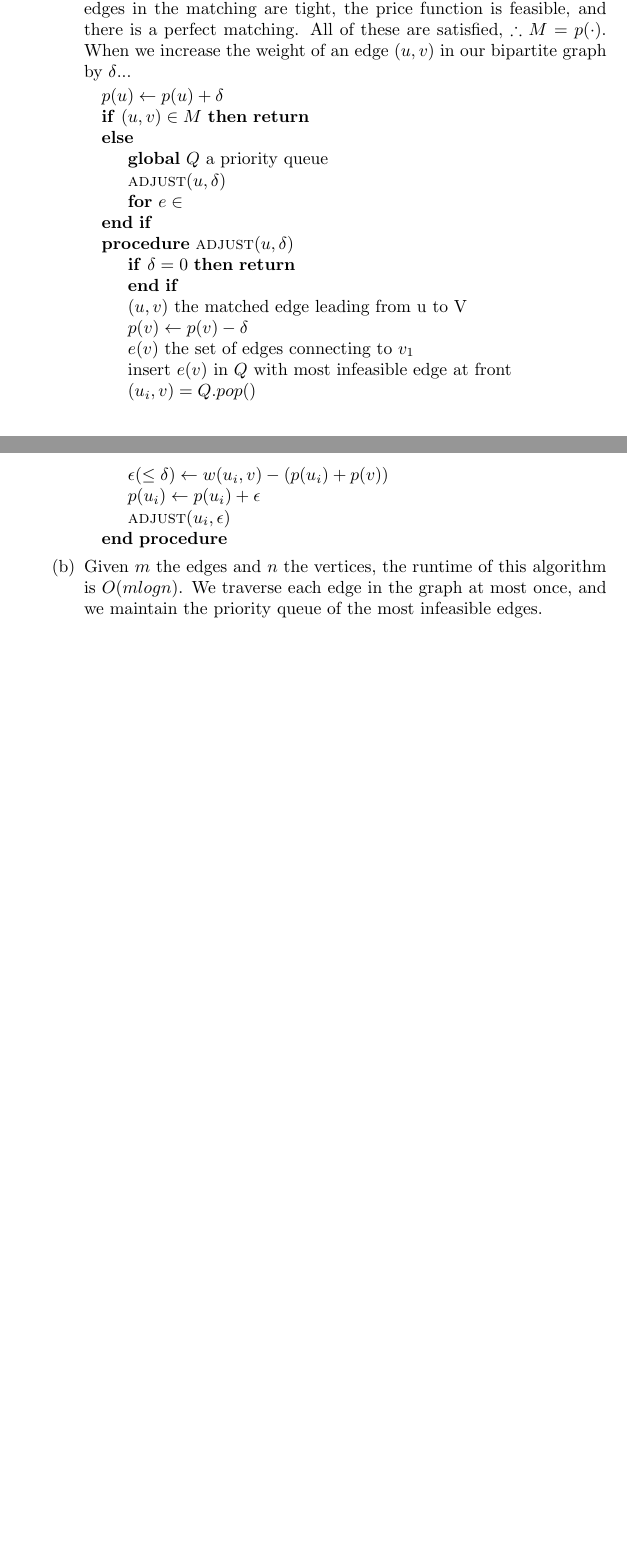
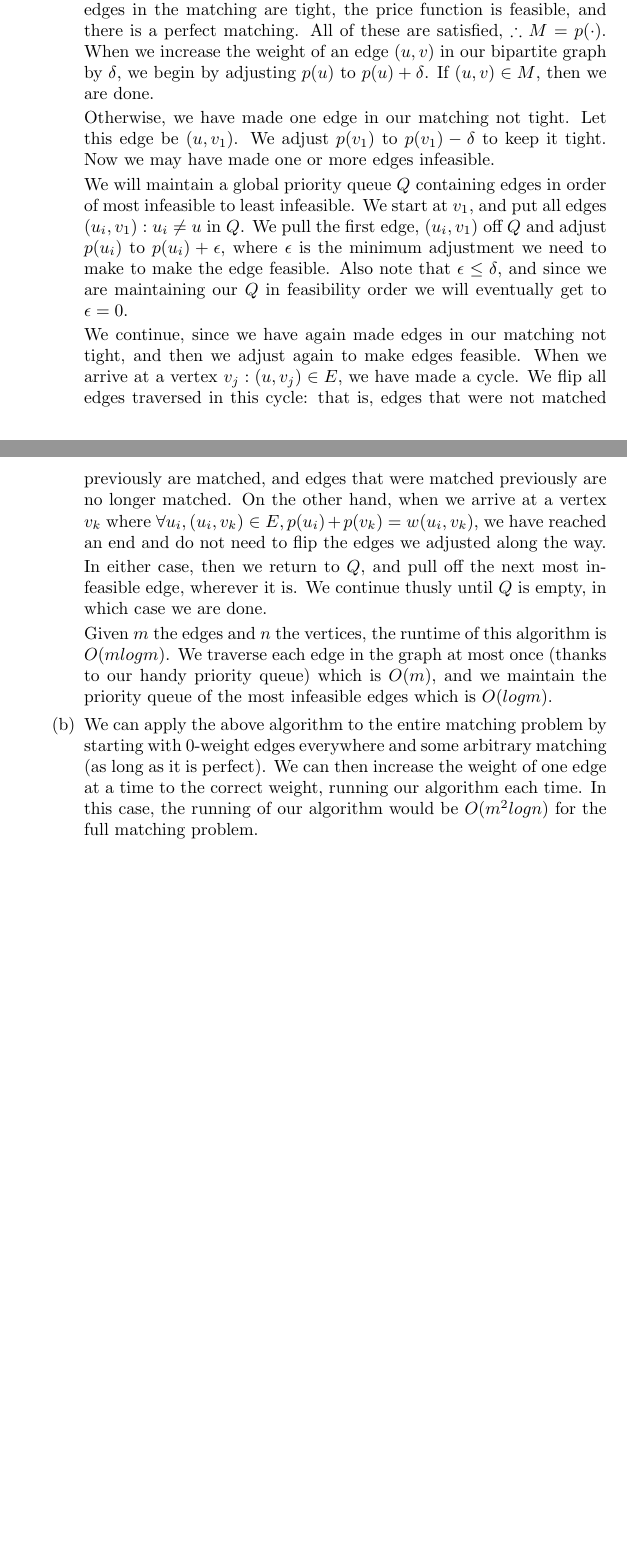
Before and after one commit to valkyriesavage/theory, a LaTeX problem sheet (homework2.tex): two parts of pages 2 and 3 of 3, joined at a grey line, cut so that both start at the same text, the shorter picture padded with empty space. Compiled offline with pdfLaTeX.

Commit message:
FINISHEDDEDDDDEDDDDD

```diff
--- a/homework2.tex
+++ b/homework2.tex
@@ -60,31 +60,18 @@
 \item Equilibrium - pondered and completed but not written up.
 \item Maximum weight matching vs. minimum weight vertex cover
 	\begin{enumerate}
-	\item Given $M$ a solution to the maximum weight matching problem and $p(\cdot)$ a solution to the minimum price vertex cover: $M=p(\cdot)$ iff the edges in the matching are tight, the price function is feasible, and there is a perfect matching.  All of these are satisfied, $\therefore M=p(\cdot)$.  When we increase the weight of an edge $(u,v)$ in our bipartite graph by $\delta$...
-	\begin{algorithmic}
-	\State $p(u) \gets p(u) + \delta$
-	\If{$(u,v) \in M$}
-		\Return
-	\Else
-		\State \textbf{global} $Q$ a priority queue
-		\State \Call{adjust}{$u, \delta$}
-		\State \textbf{for} $e \in $
-	\EndIf
-	\Procedure {adjust}{$u, \delta$}
-		\If{$\delta = 0$}
-			\Return
-		\EndIf
-		\State $(u, v)$ the matched edge leading from u to V
-		\State $p(v) \gets p(v) - \delta$
-		\State $e(v)$ the set of edges connecting to $v_1$
-		\State insert $e(v)$ in $Q$ with most infeasible edge at front
-		\State $(u_i, v) = Q.pop()$
-		\State $\epsilon (\leq \delta) \gets w(u_i, v) - (p(u_i) + p(v))$
-		\State $p(u_i) \gets p(u_i) + \epsilon$
-		\State \Call{adjust}{$u_i, \epsilon$}
-	\EndProcedure
-	\end{algorithmic}
-	\item Given $m$ the edges and $n$ the vertices, the runtime of this algorithm is $O(mlogn)$.  We traverse each edge in the graph at most once, and we maintain the priority queue of the most infeasible edges.
+	\item Given $M$ a solution to the maximum weight matching problem and $p(\cdot)$ a solution to the minimum price vertex cover: $M=p(\cdot)$ iff the edges in the matching are tight, the price function is feasible, and there is a perfect matching.  All of these are satisfied, $\therefore M=p(\cdot)$.  When we increase the weight of an edge $(u,v)$ in our bipartite graph by $\delta$, we begin by adjusting $p(u)$ to $p(u) + \delta$.  If $(u,v) \in M$, then we are done.
+
+	Otherwise, we have made one edge in our matching not tight.  Let this edge be $(u,v_1)$.  We adjust $p(v_1)$ to $p(v_1) - \delta$ to keep it tight.  Now we may have made one or more edges infeasible.
+
+	We will maintain a global priority queue $Q$ containing edges in order of most infeasible to least infeasible.  We start at $v_1$, and put all edges $(u_i,v_1) : u_i \neq u$ in $Q$.  We pull the first edge, $(u_i,v_1)$ off $Q$ and adjust $p(u_i)$ to $p(u_i) + \epsilon$, where $\epsilon$ is the minimum adjustment we need to make to make the edge feasible.  Also note that $\epsilon \leq \delta$, and since we are maintaining our $Q$ in feasibility order we will eventually get to $\epsilon = 0$.
+
+	We continue, since we have again made edges in our matching not tight, and then we adjust again to make edges feasible.  When we arrive at a vertex $v_j : (u, v_j) \in E$, we have made a cycle.  We flip all edges traversed in this cycle: that is, edges that were not matched previously are matched, and edges that were matched previously are no longer matched.  On the other hand, when we arrive at a vertex $v_k$ where $\forall u_i, (u_i, v_k) \in E, p(u_i) + p(v_k) = w(u_i, v_k)$, we have reached an end and do not need to flip the edges we adjusted along the way.
+
+	In either case, then we return to $Q$, and pull off the next most infeasible edge, wherever it is.  We continue thusly until $Q$ is empty, in which case we are done.
+
+Given $m$ the edges and $n$ the vertices, the runtime of this algorithm is $O(mlogm)$.  We traverse each edge in the graph at most once (thanks to our handy priority queue) which is $O(m)$, and we maintain the priority queue of the most infeasible edges which is $O(logm)$.
+	\item We can apply the above algorithm to the entire matching problem by starting with 0-weight edges everywhere and some arbitrary matching (as long as it is perfect).  We can then increase the weight of one edge at a time to the correct weight, running our algorithm each time.  In this case, the running of our algorithm would be $O(m^2logn)$ for the full matching problem.
 	\end{enumerate}
 \end{enumerate}
 \end{document}
```
